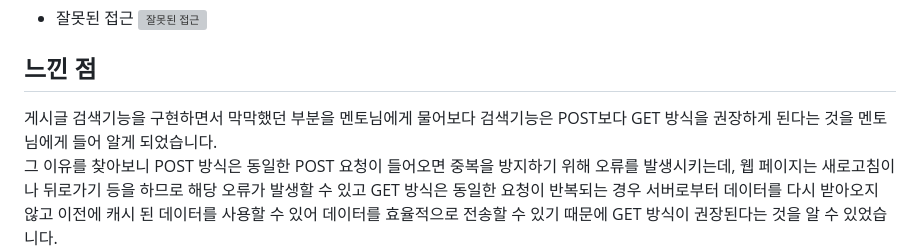
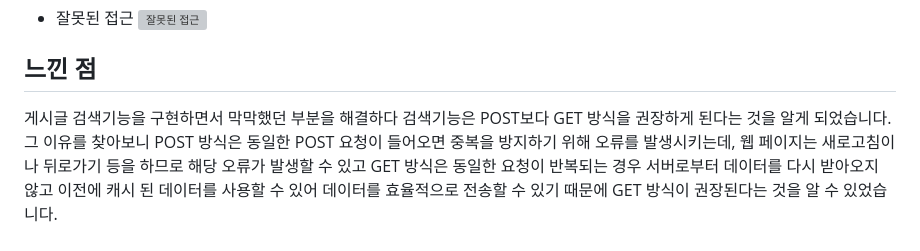
Before and after one commit to gns0314/DjangoBlog, a Markdown page: README.md, the part around the change. Drawn GitHub-style; grey boxes are pictures that could not be loaded.

```diff
--- a/README.md
+++ b/README.md
@@ -119,7 +119,7 @@
 ![잘못된 접근](https://github.com/gns0314/DjangoBlog/assets/34575297/5341c84e-7603-4a58-8dbb-31ca094fb83e)
 
 ## 느낀 점
-게시글 검색기능을 구현하면서 막막했던 부분을 멘토님에게 물어보다 검색기능은 POST보다 GET 방식을 권장하게 된다는 것을 멘토님에게 들어 알게 되었습니다.
+게시글 검색기능을 구현하면서 막막했던 부분을 해결하다 검색기능은 POST보다 GET 방식을 권장하게 된다는 것을 알게 되었습니다.
 그 이유를 찾아보니 POST 방식은 동일한 POST 요청이 들어오면 중복을 방지하기 위해 오류를 발생시키는데, 웹 페이지는 새로고침이나 뒤로가기 등을 하므로 해당 오류가 발생할 수 있고 GET 방식은 동일한 요청이 반복되는 경우 서버로부터 데이터를 다시 받아오지 않고 이전에 캐시 된 데이터를 사용할 수 있어 데이터를 효율적으로 전송할 수 있기 때문에 GET 방식이 권장된다는 것을 알 수 있었습니다.
 또 이번 프로젝트가 장고로 구현하는 첫 프로젝트이다 보니 하나의 기능에서 딜레이되는 시간도 길어지고 이전 수업 자료들을 찾아보면서 하다 보니
 제시되었던 요구사항을 모두 만족하지 못하고 에러처리 부분도 해야 할 부분이 수없이 많이 남아있었습니다.
```
